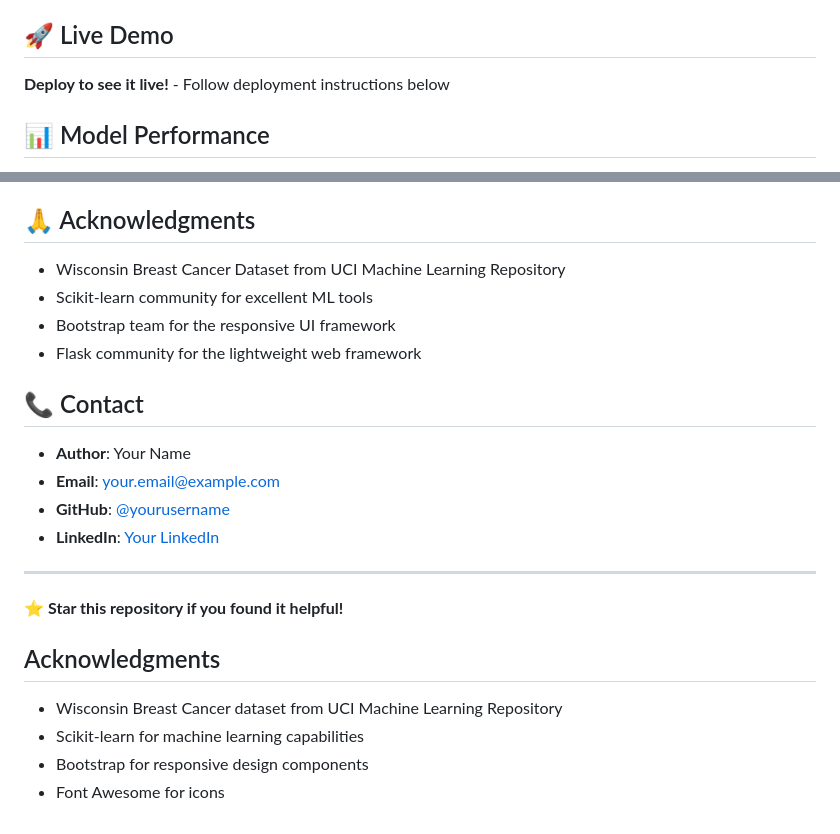
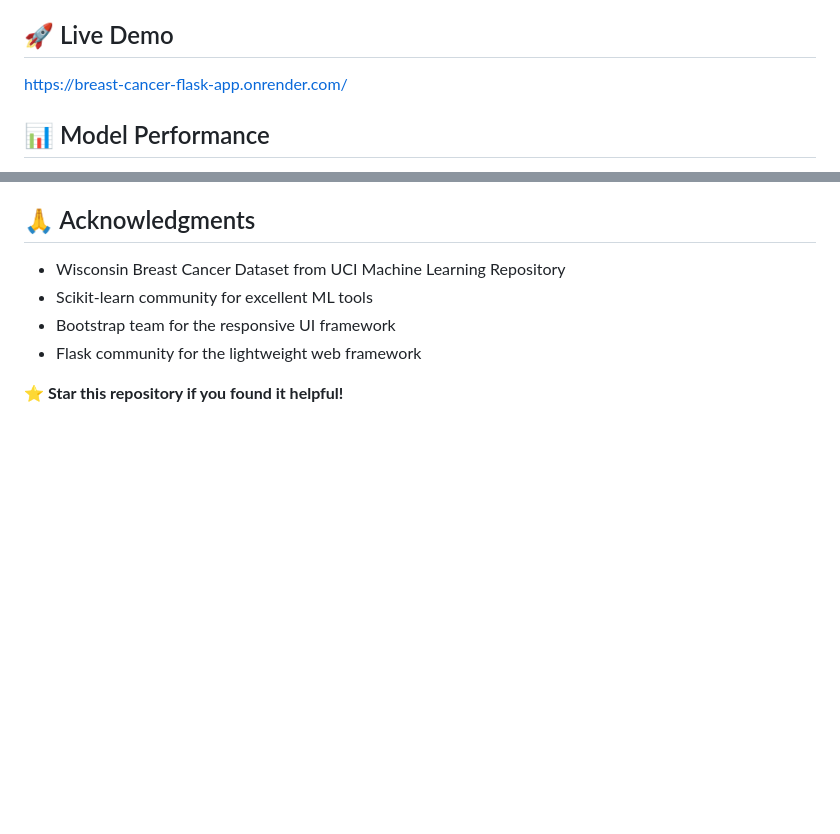
Before and after one commit to Someshog/Breast-cancer-flask-app, a Markdown page: README.md, 2 parts joined by grey strips. Drawn GitHub-style; blank space fills up the shorter version.

```diff
--- a/README.md
+++ b/README.md
@@ -14,7 +14,7 @@ A modern Flask web application that uses machine learning to predict breast canc
 - **Real-time Analysis**: Instant predictions with confidence scores and risk assessment
 ## 🚀 Live Demo
 
-**Deploy to see it live!** - Follow deployment instructions below
+https://breast-cancer-flask-app.onrender.com/
 
 ## 📊 Model Performance
 
@@ -176,20 +176,5 @@ This project is licensed under the MIT License - see the [LICENSE](LICENSE) file
 - Bootstrap team for the responsive UI framework
 - Flask community for the lightweight web framework
 
-## 📞 Contact
-
-- **Author**: Your Name
-- **Email**: your.email@example.com
-- **GitHub**: [@yourusername](https://github.com/yourusername)
-- **LinkedIn**: [Your LinkedIn](https://linkedin.com/in/yourprofile)
-
----
 
 ⭐ **Star this repository if you found it helpful!**
-
-## Acknowledgments
-
-- Wisconsin Breast Cancer dataset from UCI Machine Learning Repository
-- Scikit-learn for machine learning capabilities
-- Bootstrap for responsive design components
-- Font Awesome for icons
```
